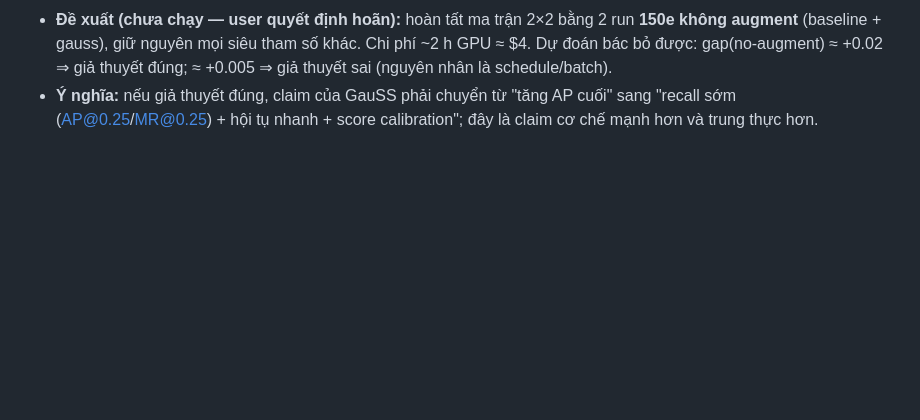
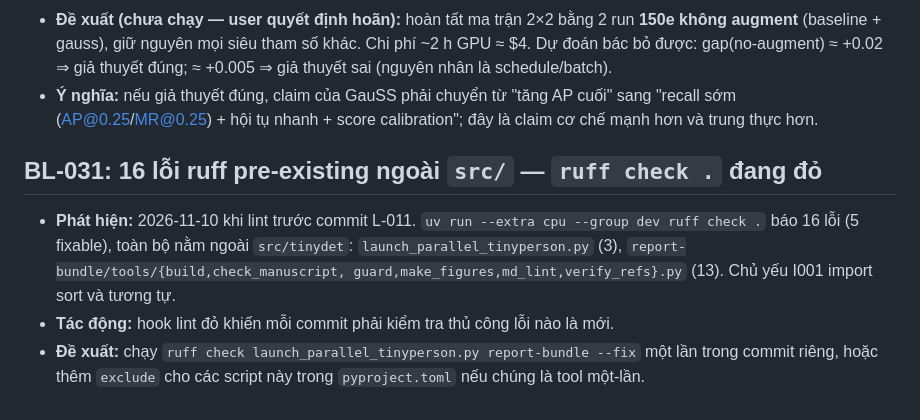
Before and after one commit to longqt321/TinyPerson, a Markdown page: docs/BACKLOG.md, the part around the change. GitHub-like rendering; blank space fills up the shorter version.

Commit message:
docs(backlog): BL-031 pre-existing ruff errors outside src

```diff
--- a/docs/BACKLOG.md
+++ b/docs/BACKLOG.md
@@ -407,3 +407,14 @@ Việc phát hiện thêm trong lúc làm task, chưa nằm trong phạm vi đã
 - **Ý nghĩa:** nếu giả thuyết đúng, claim của GauSS phải chuyển từ "tăng AP cuối" sang
   "recall sớm (AP@0.25/MR@0.25) + hội tụ nhanh + score calibration"; đây là claim cơ chế
   mạnh hơn và trung thực hơn.
+
+## BL-031: 16 lỗi ruff pre-existing ngoài `src/` — `ruff check .` đang đỏ
+
+- **Phát hiện:** 2026-11-10 khi lint trước commit L-011. `uv run --extra cpu --group dev
+  ruff check .` báo 16 lỗi (5 fixable), toàn bộ nằm ngoài `src/tinydet`:
+  `launch_parallel_tinyperson.py` (3), `report-bundle/tools/{build,check_manuscript,
+  guard,make_figures,md_lint,verify_refs}.py` (13). Chủ yếu I001 import sort và tương tự.
+- **Tác động:** hook lint đỏ khiến mỗi commit phải kiểm tra thủ công lỗi nào là mới.
+- **Đề xuất:** chạy `ruff check launch_parallel_tinyperson.py report-bundle --fix` một
+  lần trong commit riêng, hoặc thêm `exclude` cho các script này trong `pyproject.toml`
+  nếu chúng là tool một-lần.
```
